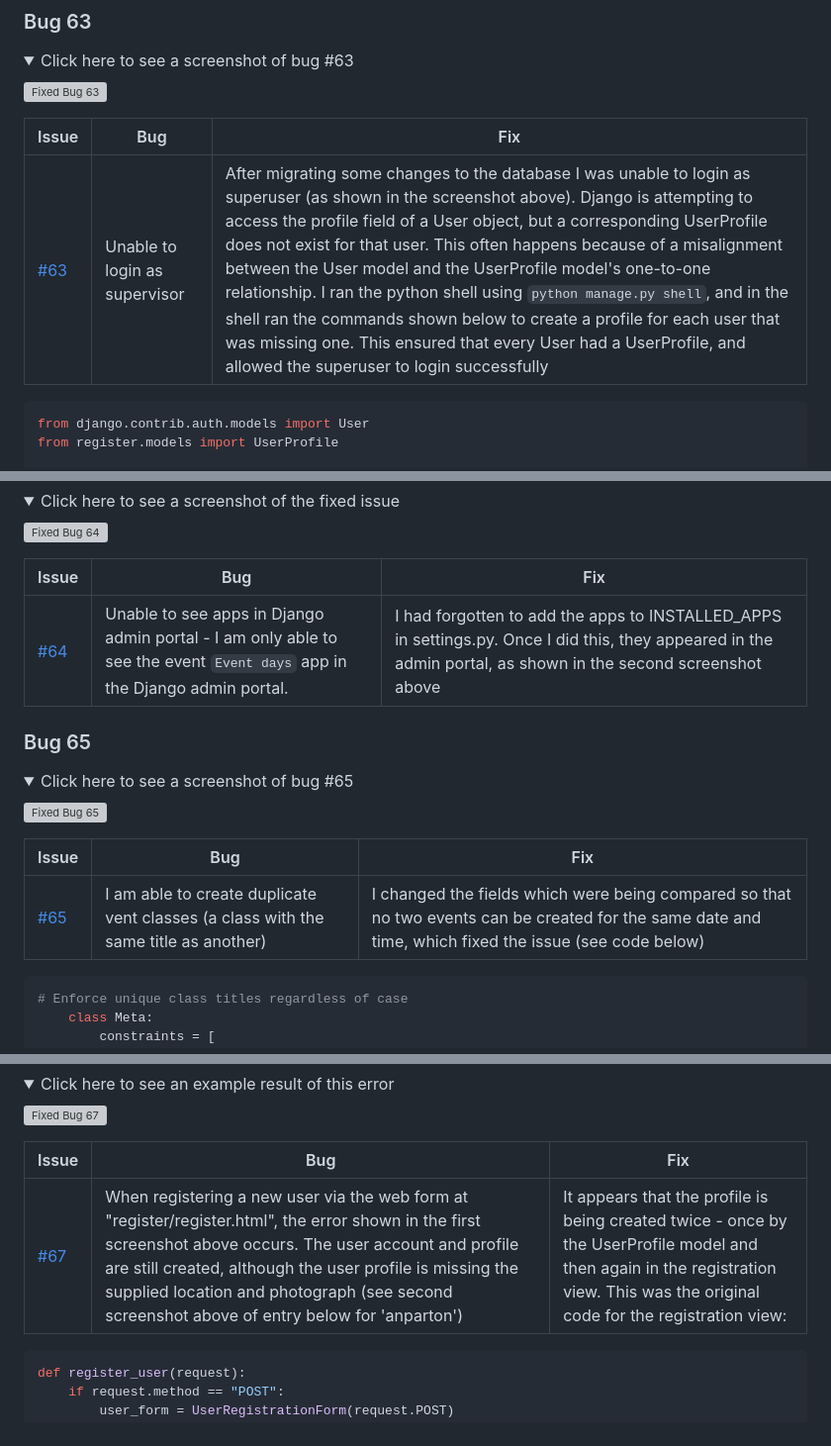
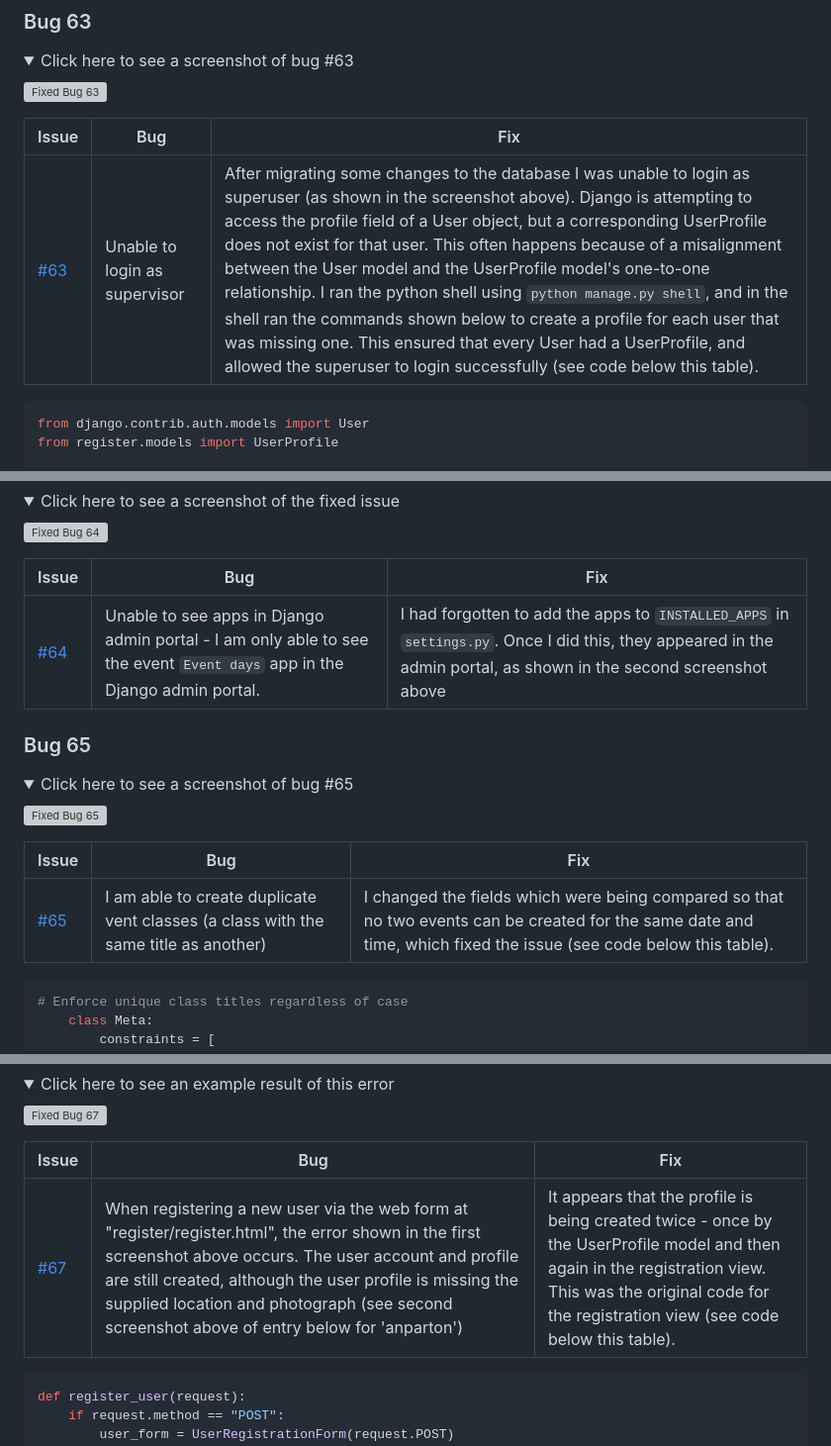
Before and after one commit to dvfrancis/craftr, a Markdown page: TESTING.md, 3 parts joined by grey strips. Shown: that part at 99% size. Drawn GitHub-style; folded sections open; grey boxes are pictures that could not be loaded.

Commit message:
docs: update TESTING.md

````diff
--- a/TESTING.md
+++ b/TESTING.md
@@ -530,7 +530,7 @@ Fixed bugs match the cases raised on the project board attached to the GitGub re
 
 | Issue | Bug | Fix |
 | --- | --- | --- |
-| [#63](https://github.com/dvfrancis/craftr/issues/63) | Unable to login as supervisor | After migrating some changes to the database I was unable to login as superuser (as shown in the screenshot above). Django is attempting to access the profile field of a User object, but a corresponding UserProfile does not exist for that user. This often happens because of a misalignment between the User model and the UserProfile model's one-to-one relationship. I ran the python shell using `python manage.py shell`, and in the shell ran the commands shown below to create a profile for each user that was missing one. This ensured that every User had a UserProfile, and allowed the superuser to login successfully
+| [#63](https://github.com/dvfrancis/craftr/issues/63) | Unable to login as supervisor | After migrating some changes to the database I was unable to login as superuser (as shown in the screenshot above). Django is attempting to access the profile field of a User object, but a corresponding UserProfile does not exist for that user. This often happens because of a misalignment between the User model and the UserProfile model's one-to-one relationship. I ran the python shell using `python manage.py shell`, and in the shell ran the commands shown below to create a profile for each user that was missing one. This ensured that every User had a UserProfile, and allowed the superuser to login successfully (see code below this table).
 
 ```Python
 from django.contrib.auth.models import User
@@ -556,7 +556,7 @@ for user in User.objects.all():
 
 | Issue | Bug | Fix |
 | --- | --- | --- |
-| [#64](https://github.com/dvfrancis/craftr/issues/64) | Unable to see apps in Django admin portal - I am only able to see the event `Event days` app in the Django admin portal. | I had forgotten to add the apps to INSTALLED_APPS in settings.py. Once I did this, they appeared in the admin portal, as shown in the second screenshot above |
+| [#64](https://github.com/dvfrancis/craftr/issues/64) | Unable to see apps in Django admin portal - I am only able to see the event `Event days` app in the Django admin portal. | I had forgotten to add the apps to `INSTALLED_APPS` in `settings.py`. Once I did this, they appeared in the admin portal, as shown in the second screenshot above |
 
 ### Bug 65
 
@@ -568,7 +568,7 @@ for user in User.objects.all():
 
 | Issue | Bug | Fix |
 | --- | --- | --- |
-| [#65](https://github.com/dvfrancis/craftr/issues/65) | I am able to create duplicate vent classes (a class with the same title as another)  | I changed the fields which were being compared so that no two events can be created for the same date and time, which fixed the issue (see code below)
+| [#65](https://github.com/dvfrancis/craftr/issues/65) | I am able to create duplicate vent classes (a class with the same title as another)  | I changed the fields which were being compared so that no two events can be created for the same date and time, which fixed the issue (see code below this table).
 
 ```Python
 # Enforce unique class titles regardless of case
@@ -597,7 +597,7 @@ for user in User.objects.all():
 
 | Issue | Bug | Fix |
 | --- | --- | --- |
-| [#67](https://github.com/dvfrancis/craftr/issues/67) | When registering a new user via the web form at "register/register.html", the error shown in the first screenshot above occurs. The user account and profile are still created, although the user profile is missing the supplied location and photograph (see second screenshot above of entry below for 'anparton') | It appears that the profile is being created twice - once by the UserProfile model and then again in the registration view. This was the original code for the registration view:
+| [#67](https://github.com/dvfrancis/craftr/issues/67) | When registering a new user via the web form at "register/register.html", the error shown in the first screenshot above occurs. The user account and profile are still created, although the user profile is missing the supplied location and photograph (see second screenshot above of entry below for 'anparton') | It appears that the profile is being created twice - once by the UserProfile model and then again in the registration view. This was the original code for the registration view (see code below this table).
 
 ```Python
 def register_user(request):
````
Also changed, not shown: other parts of TESTING.md (+3 -3 lines).
